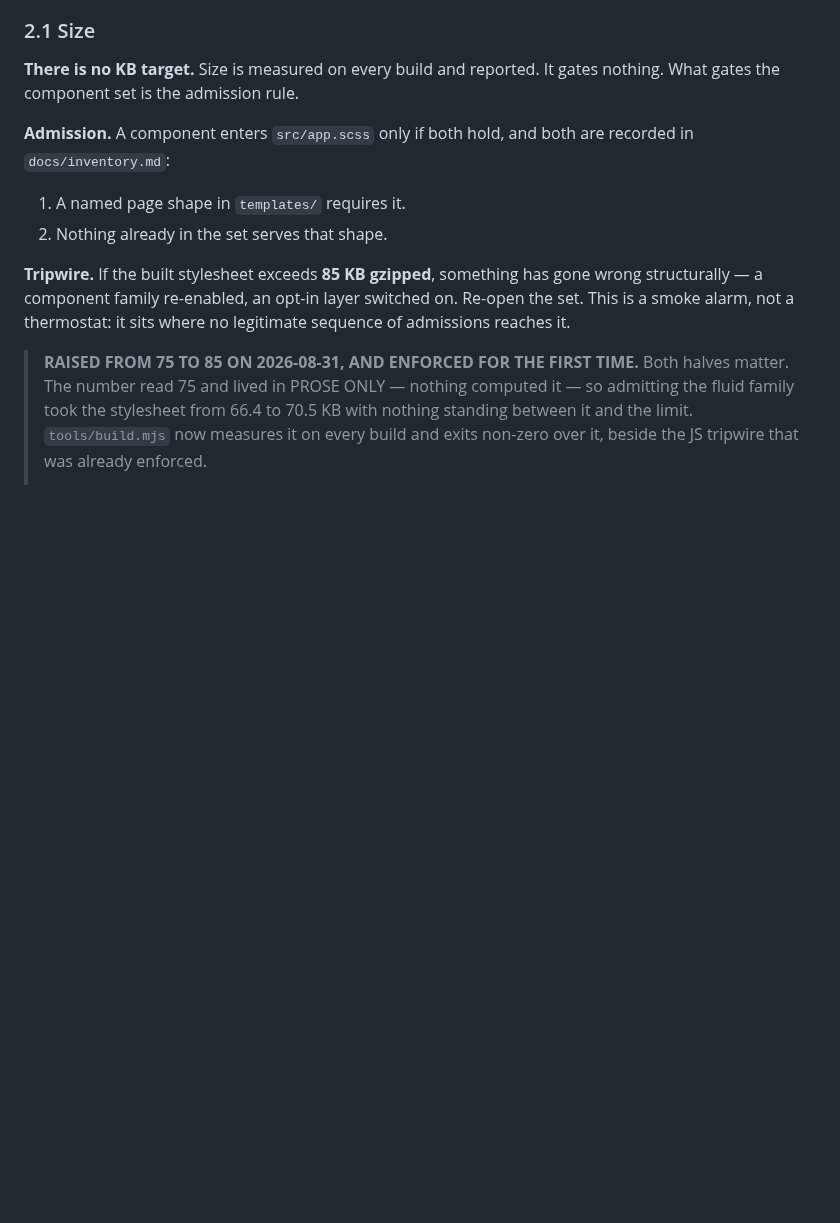
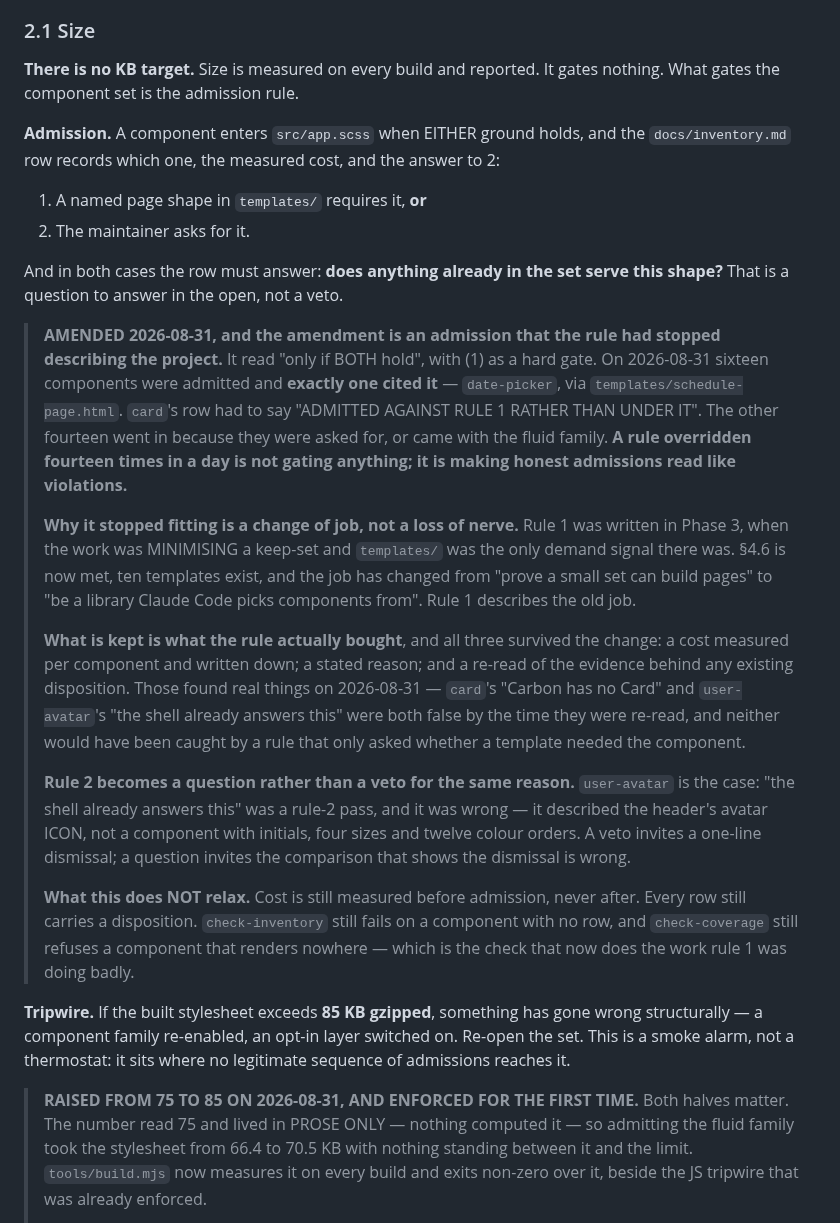
Before and after one commit to rux-sm/rux-ds, a Markdown page: docs/roadmap.md, the part around the change. GitHub-like rendering; blank space fills up the shorter version.

Commit message:
docs(roadmap): Admission gains a second ground
Rule 1 (a template requires it) stops being a hard gate: sixteen
components were admitted on 2026-08-31 and exactly one cited it. A
rule overridden fourteen times in a day is not gating anything; it
is making honest admissions read like violations. The maintainer's
ask is now a recorded ground, rule 2 becomes a question answered in
the open rather than a veto, and what the old rule actually bought
stays: measured cost, a stated reason, a re-read of dispositions.
check-inventory and check-coverage still gate; the 85 KB tripwire
stands.

```diff
--- a/docs/roadmap.md
+++ b/docs/roadmap.md
@@ -89,11 +89,46 @@ because it has 124 KB of its own rules. The small end is the honest end: `badge-
 **There is no KB target.** Size is measured on every build and reported. It gates
 nothing. What gates the component set is the admission rule.
 
-**Admission.** A component enters `src/app.scss` only if both hold, and both are
-recorded in `docs/inventory.md`:
-
-1. A named page shape in `templates/` requires it.
-2. Nothing already in the set serves that shape.
+**Admission.** A component enters `src/app.scss` when EITHER ground holds, and the
+`docs/inventory.md` row records which one, the measured cost, and the answer to 2:
+
+1. A named page shape in `templates/` requires it, **or**
+2. The maintainer asks for it.
+
+And in both cases the row must answer: **does anything already in the set serve this
+shape?** That is a question to answer in the open, not a veto.
+
+> **AMENDED 2026-08-31, and the amendment is an admission that the rule had stopped
+> describing the project.** It read "only if BOTH hold", with (1) as a hard gate. On
+> 2026-08-31 sixteen components were admitted and **exactly one cited it** —
+> `date-picker`, via `templates/schedule-page.html`. `card`'s row had to say "ADMITTED
+> AGAINST RULE 1 RATHER THAN UNDER IT". The other fourteen went in because they were
+> asked for, or came with the fluid family. **A rule overridden fourteen times in a day
+> is not gating anything; it is making honest admissions read like violations.**
+>
+> **Why it stopped fitting is a change of job, not a loss of nerve.** Rule 1 was written
+> in Phase 3, when the work was MINIMISING a keep-set and `templates/` was the only
+> demand signal there was. §4.6 is now met, ten templates exist, and the job has changed
+> from "prove a small set can build pages" to "be a library Claude Code picks components
+> from". Rule 1 describes the old job.
+>
+> **What is kept is what the rule actually bought**, and all three survived the change:
+> a cost measured per component and written down; a stated reason; and a re-read of the
+> evidence behind any existing disposition. Those found real things on 2026-08-31 —
+> `card`'s "Carbon has no Card" and `user-avatar`'s "the shell already answers this" were
+> both false by the time they were re-read, and neither would have been caught by a rule
+> that only asked whether a template needed the component.
+>
+> **Rule 2 becomes a question rather than a veto for the same reason.** `user-avatar` is
+> the case: "the shell already answers this" was a rule-2 pass, and it was wrong — it
+> described the header's avatar ICON, not a component with initials, four sizes and
+> twelve colour orders. A veto invites a one-line dismissal; a question invites the
+> comparison that shows the dismissal is wrong.
+>
+> **What this does NOT relax.** Cost is still measured before admission, never after.
+> Every row still carries a disposition. `check-inventory` still fails on a component
+> with no row, and `check-coverage` still refuses a component that renders nowhere —
+> which is the check that now does the work rule 1 was doing badly.
 
 **Tripwire.** If the built stylesheet exceeds **85 KB gzipped**, something has gone
 wrong structurally — a component family re-enabled, an opt-in layer switched on.
```
